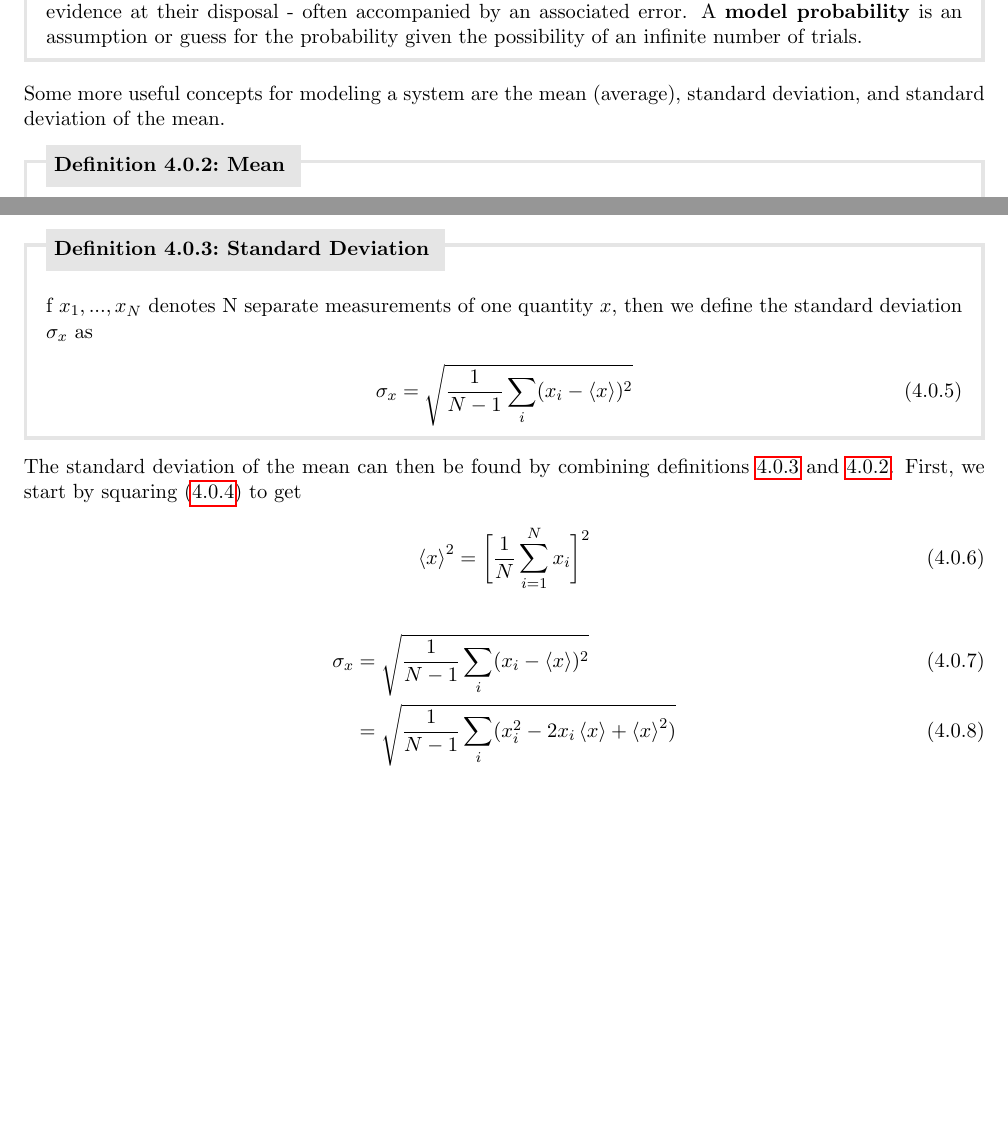
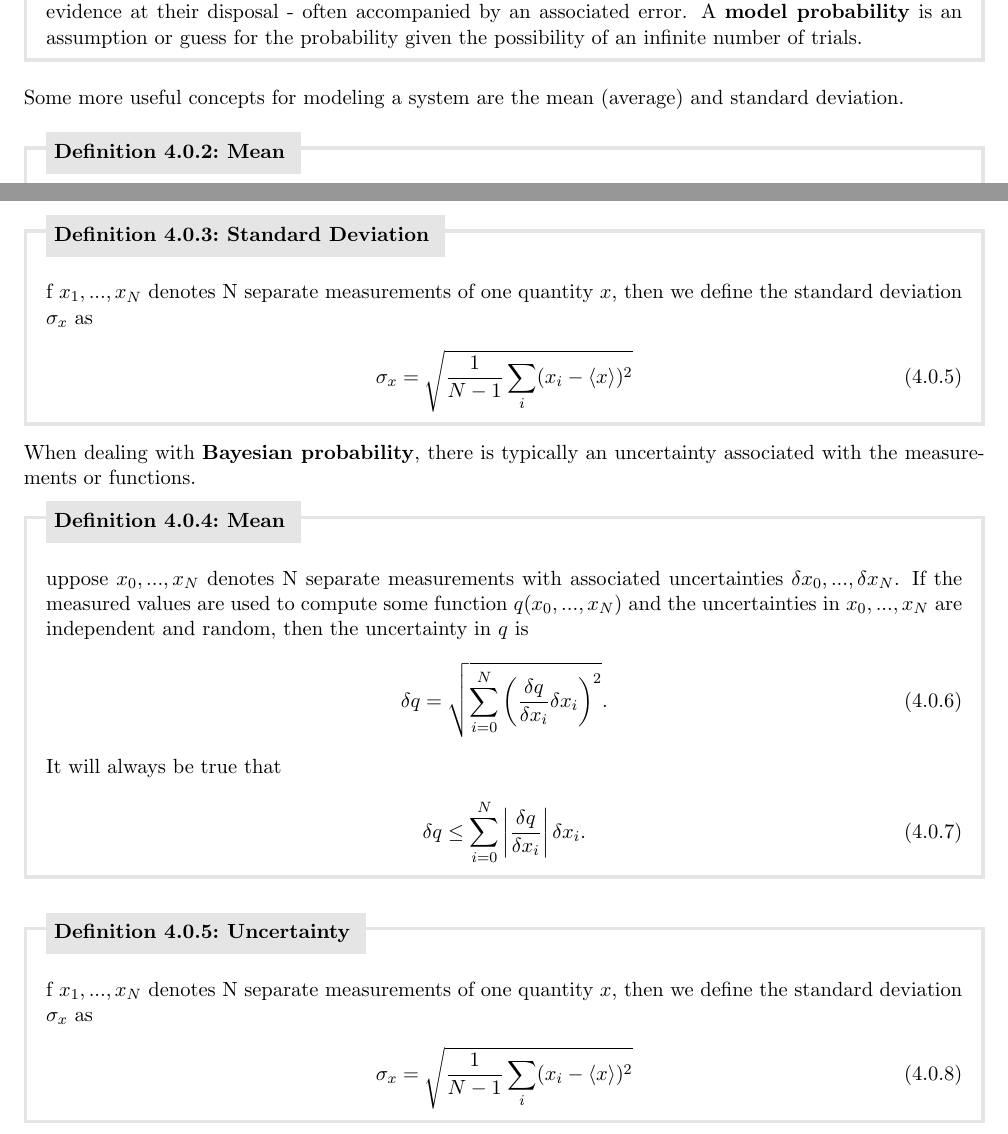
Before and after one commit to torodean/Antonius-Compendium, a LaTeX thesis (Volume I/Compendium.tex, which reads Volume I/chapters/statistics.tex): two parts of pages 15 and 16 of 54, joined at a grey line, cut so that both start at the same text, the shorter picture padded with empty space. Compiled offline with pdfLaTeX.

Commit message:
Update statistics.tex

```diff
--- a/Volume I/chapters/statistics.tex
+++ b/Volume I/chapters/statistics.tex
@@ -18,7 +18,7 @@ For a system with $n$ states, the total probabilities of all states must normali
 A \keyword{Bayesian probability} is defined as a person's knowledge of the outcome of a trial, based on the evidence at their disposal - often accompanied by an associated error. A \keyword{model probability} is an assumption or guess for the probability given the possibility of an infinite number of trials.
 \end{defn}
 
-Some more useful concepts for modeling a system are the mean (average), standard deviation, and standard deviation of the  mean.
+Some more useful concepts for modeling a system are the mean (average) and standard deviation.
 
 \begin{defn}[Mean \label{Mean Definition}]
 	If $x_1, ..., x_N$ denotes N separate measurements of one quantity $x$, then we define the mean (or average) $\braket{x}$ as
@@ -34,11 +34,22 @@ Some more useful concepts for modeling a system are the mean (average), standard
 	\end{align}
 \end{defn}
 
-The standard deviation of the mean can then be found by combining definitions \ref{Standard Deviation Definition} and \ref{Mean Definition}. First, we start by squaring (\ref{mean equation}) to get
+When dealing with \keyword{Bayesian probability}, there is typically an uncertainty associated with the measurements or functions.
+
+\begin{defn}[Mean \label{Mean Definition}]
+	Suppose $x_0, ..., x_N$ denotes N separate measurements with associated uncertainties $\delta x_0, ..., \delta x_N$. If the measured values are used to compute some function $q(x_0, ..., x_N)$ and the uncertainties in $x_0, ..., x_N$ are independent and random, then the uncertainty in $q$ is
 	\begin{align}
-	\braket{x}^2 = \bigg[\frac{1}{N}\sum_{i=1}^{N}x_i\bigg]^2
-\end{align}
-\begin{align}
-	\sigma_{x} &= \sqrt{\frac{1}{N-1}\sum_{i}(x_i-\braket{x})^2} \\
-			   &= \sqrt{\frac{1}{N-1}\sum_{i}(x_i^2-2x_i\braket{x}+\braket{x}^2)}
-\end{align}
+		\delta q = \sqrt{\sum_{i=0}^{N}\bigg(\frac{\delta q}{\delta x_i} \delta x_i\bigg)^2}.
+	\end{align}
+ It will always be true that
+ 	\begin{align}
+		\delta q \leq \sum_{i=0}^{N}\abs{\frac{\delta q}{\delta x_i}} \delta x_i.
+	\end{align}
+\end{defn}
+
+\begin{defn}[Uncertainty \label{Uncertainty}]
+	If $x_1, ..., x_N$ denotes N separate measurements of one quantity $x$, then we define the standard deviation $\sigma_x$ as
+	\begin{align}
+		\sigma_x = \sqrt{\frac{1}{N-1}\sum_{i}(x_i-\braket{x})^2}
+	\end{align}
+\end{defn}
```
